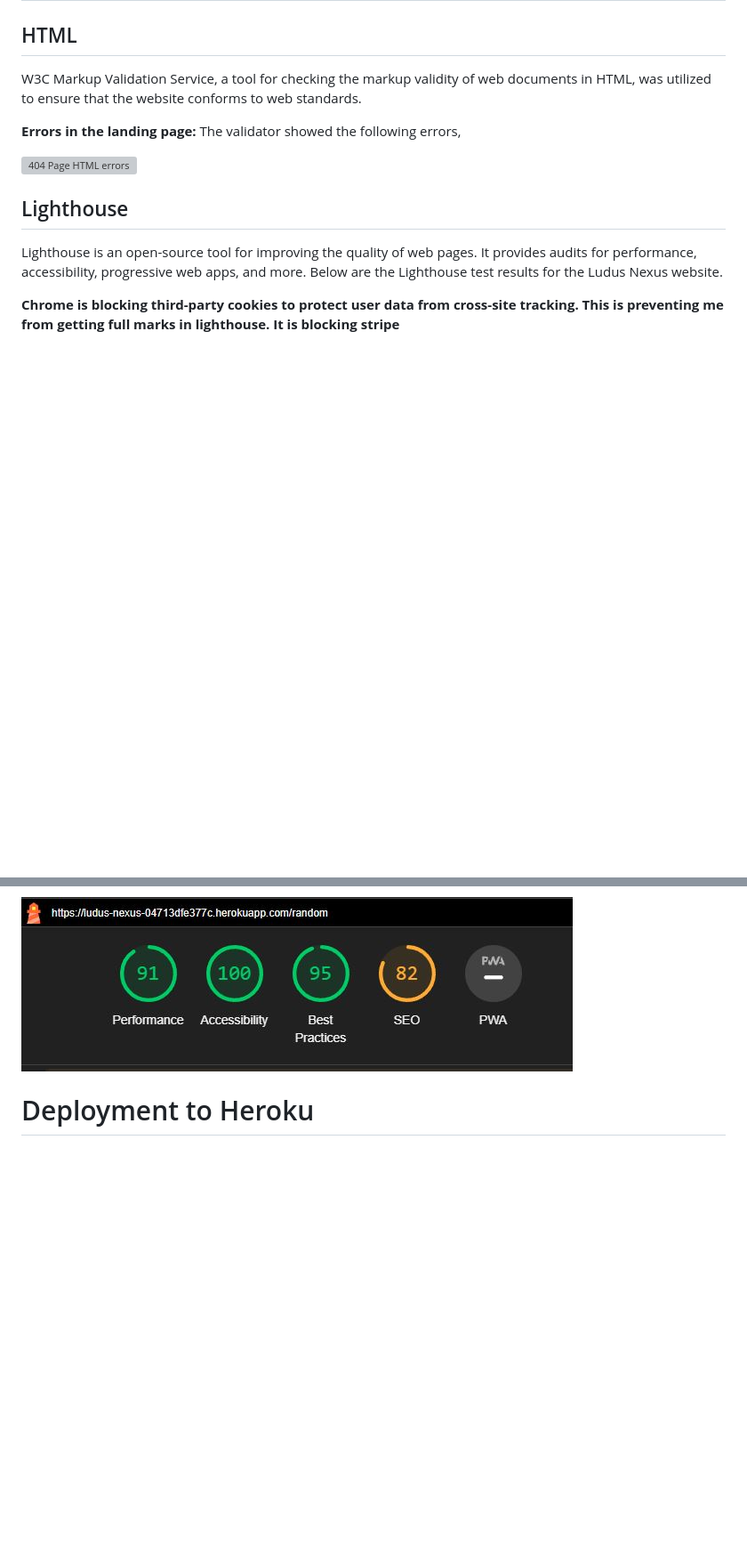
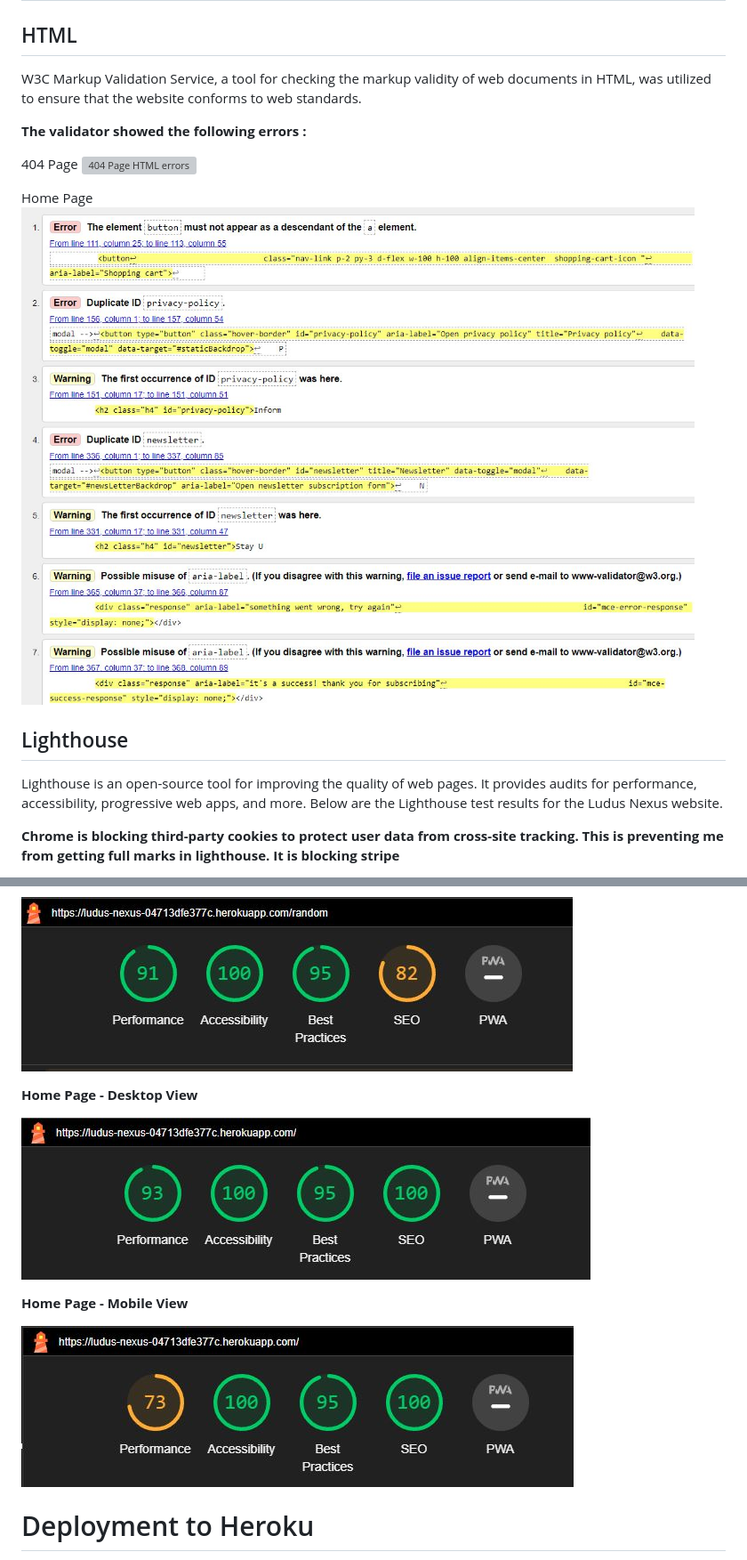
Before and after one commit to Julius-88/ludus-nexus, a Markdown page: readme.md, 2 parts joined by grey strips. Shown: that part at 89% size. Drawn GitHub-style; pictures changed too: docs/home-desktop-lighthouse.JPG (added), docs/home-html-error.JPG (added), docs/home-mobile-lighthouse.JPG (added); blank space fills up the shorter version; grey boxes are pictures that could not be loaded.

Commit message:
Add Home page testing to README

```diff
--- a/readme.md
+++ b/readme.md
@@ -300,9 +300,14 @@ The sign-in page provides options for new account creation and password recovery
 ## HTML
 W3C Markup Validation Service, a tool for checking the markup validity of web documents in HTML, was utilized to ensure that the website conforms to web standards.
 
-**Errors in the landing page:** The validator showed the following errors,
+**The validator showed the following errors :**
 
+404 Page
 ![404 Page HTML errors](./docs/404-html-error.JPG)
+
+Home Page
+![Home Page HTML errors](./docs/home-html-error.JPG)
+
 
 ## Lighthouse
 
@@ -318,6 +323,14 @@ Lighthouse is an open-source tool for improving the quality of web pages. It pro
 **404 Page - Mobile View**
 
 ![404 Page - Mobile View](./docs/404-mobile-lighthouse.JPG)
+
+**Home Page - Desktop View**
+
+![Home Page - Desktop View](./docs/home-desktop-lighthouse.JPG)
+
+**Home Page - Mobile View**
+
+![Home Page - Mobile View](./docs/home-mobile-lighthouse.JPG)
 
 # Deployment to Heroku
 
```
